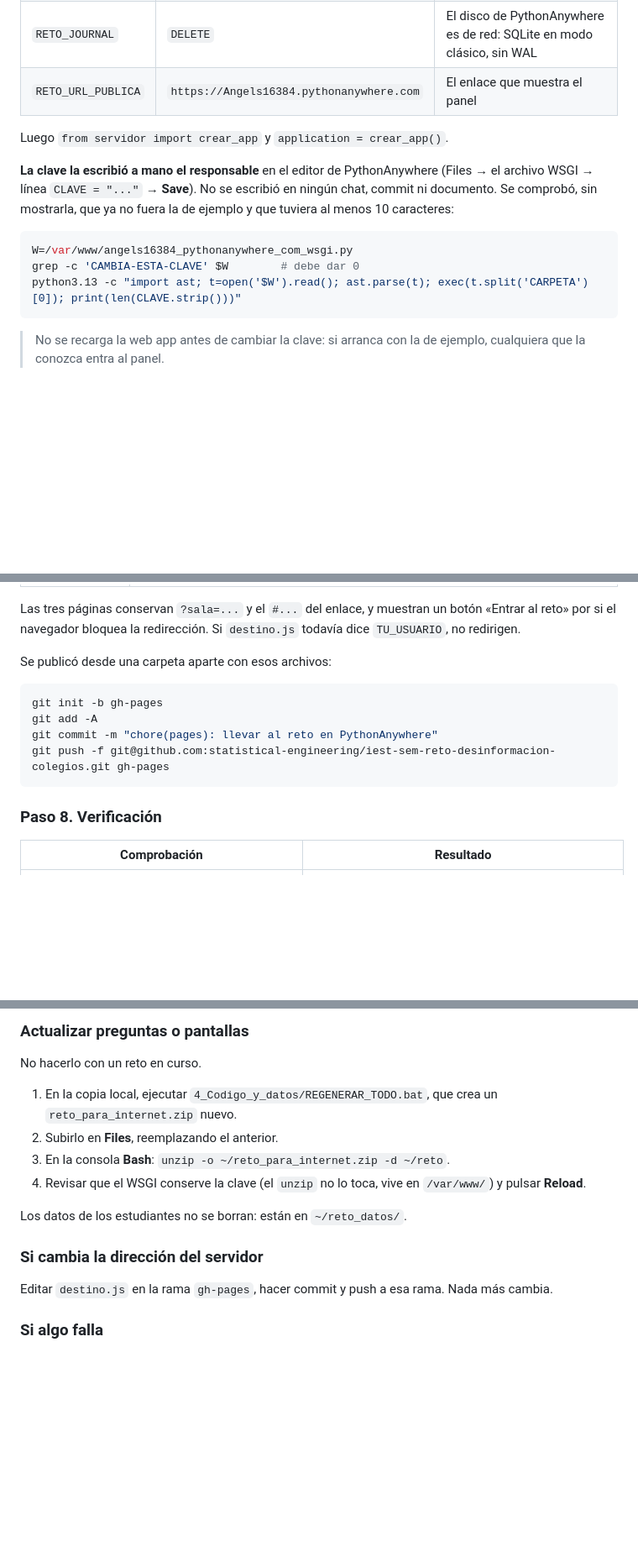
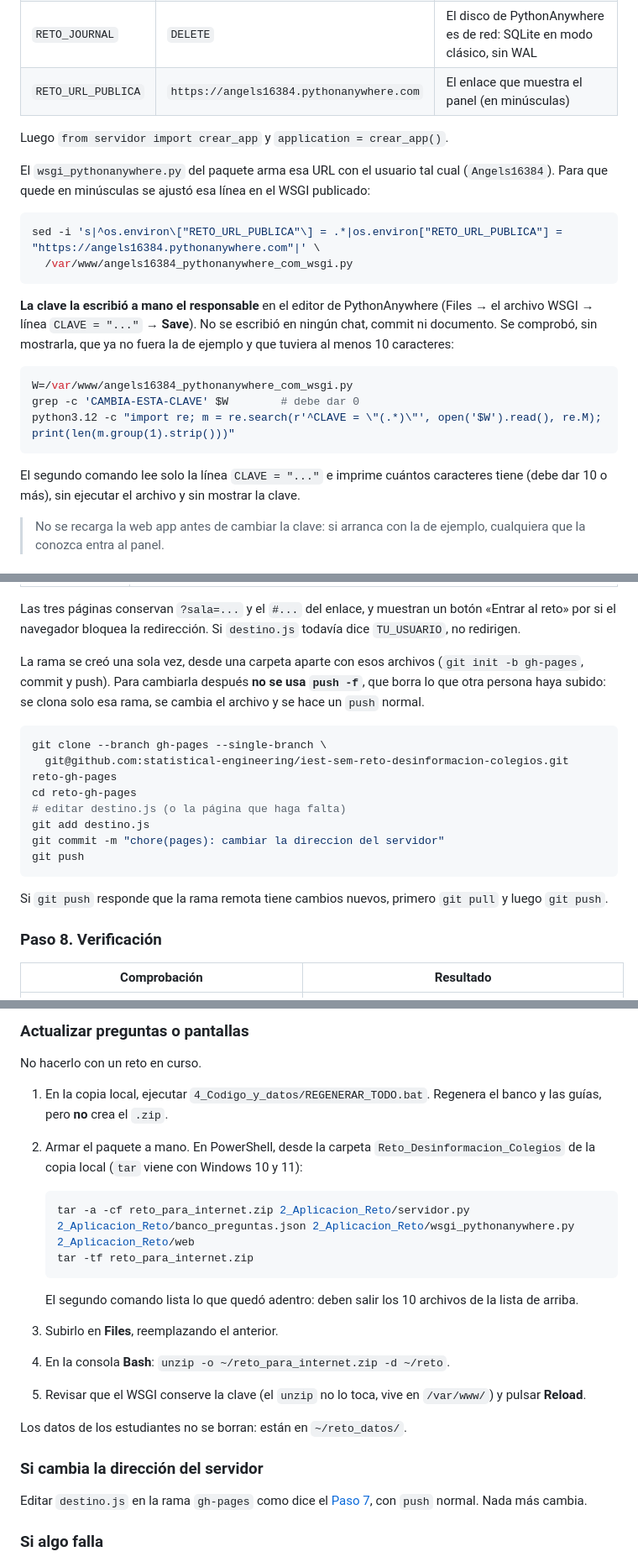
Before and after one commit to statistical-engineering/iest-sem-reto-desinformacion-colegios, a Markdown page: despliegues/github-pages/LEEME.md, 3 parts joined by grey strips. Shown at 84% size. Drawn GitHub-style; blank space fills up the shorter version.

Commit message:
docs(despliegues): corregir la guia de Pages segun la revision
Quita push -f, explica que REGENERAR_TODO no crea el zip, revisa la
clave sin ejecutar el WSGI, usa Python 3.12 y la URL en minusculas, y
quita cifras sin fuente en el repositorio.

````diff
--- a/despliegues/github-pages/LEEME.md
+++ b/despliegues/github-pages/LEEME.md
@@ -129,9 +129,17 @@ Lo que hace ese archivo:
 | `CLAVE_ADMIN` | la línea `CLAVE = "..."` | Clave del panel docente. El servidor no arranca si tiene menos de 10 caracteres |
 | `RETO_DB` | `/home/Angels16384/reto_datos/reto.db` | Base de datos fuera del código |
 | `RETO_JOURNAL` | `DELETE` | El disco de PythonAnywhere es de red: SQLite en modo clásico, sin WAL |
-| `RETO_URL_PUBLICA` | `https://Angels16384.pythonanywhere.com` | El enlace que muestra el panel |
+| `RETO_URL_PUBLICA` | `https://angels16384.pythonanywhere.com` | El enlace que muestra el panel (en minúsculas) |
 
 Luego `from servidor import crear_app` y `application = crear_app()`.
+
+El `wsgi_pythonanywhere.py` del paquete arma esa URL con el usuario tal cual (`Angels16384`). Para que
+quede en minúsculas se ajustó esa línea en el WSGI publicado:
+
+```bash
+sed -i 's|^os.environ\["RETO_URL_PUBLICA"\] = .*|os.environ["RETO_URL_PUBLICA"] = "https://angels16384.pythonanywhere.com"|' \
+  /var/www/angels16384_pythonanywhere_com_wsgi.py
+```
 
 **La clave la escribió a mano el responsable** en el editor de PythonAnywhere (Files → el archivo WSGI
 → línea `CLAVE = "..."` → **Save**). No se escribió en ningún chat, commit ni documento. Se comprobó,
@@ -140,8 +148,11 @@ sin mostrarla, que ya no fuera la de ejemplo y que tuviera al menos 10 caractere
 ```bash
 W=/var/www/angels16384_pythonanywhere_com_wsgi.py
 grep -c 'CAMBIA-ESTA-CLAVE' $W        # debe dar 0
-python3.13 -c "import ast; t=open('$W').read(); ast.parse(t); exec(t.split('CARPETA')[0]); print(len(CLAVE.strip()))"
+python3.12 -c "import re; m = re.search(r'^CLAVE = \"(.*)\"', open('$W').read(), re.M); print(len(m.group(1).strip()))"
 ```
+
+El segundo comando lee solo la línea `CLAVE = "..."` e imprime cuántos caracteres tiene (debe dar 10 o
+más), sin ejecutar el archivo y sin mostrar la clave.
 
 > No se recarga la web app antes de cambiar la clave: si arranca con la de ejemplo, cualquiera que la
 > conozca entra al panel.
@@ -171,14 +182,21 @@ Rama huérfana (sin historial en común con `develop`, no se fusiona) con 5 arch
 Las tres páginas conservan `?sala=...` y el `#...` del enlace, y muestran un botón «Entrar al reto» por si
 el navegador bloquea la redirección. Si `destino.js` todavía dice `TU_USUARIO`, no redirigen.
 
-Se publicó desde una carpeta aparte con esos archivos:
+La rama se creó una sola vez, desde una carpeta aparte con esos archivos (`git init -b gh-pages`,
+commit y push). Para cambiarla después **no se usa `push -f`**, que borra lo que otra persona haya
+subido: se clona solo esa rama, se cambia el archivo y se hace un `push` normal.
 
 ```bash
-git init -b gh-pages
-git add -A
-git commit -m "chore(pages): llevar al reto en PythonAnywhere"
-git push -f git@github.com:statistical-engineering/iest-sem-reto-desinformacion-colegios.git gh-pages
+git clone --branch gh-pages --single-branch \
+  git@github.com:statistical-engineering/iest-sem-reto-desinformacion-colegios.git reto-gh-pages
+cd reto-gh-pages
+# editar destino.js (o la página que haga falta)
+git add destino.js
+git commit -m "chore(pages): cambiar la direccion del servidor"
+git push
 ```
+
+Si `git push` responde que la rama remota tiene cambios nuevos, primero `git pull` y luego `git push`.
 
 ### Paso 8. Verificación
 
@@ -239,17 +257,26 @@ códigos de estudiante se bloquean después de 40 fallos por minuto por IP.
 
 No hacerlo con un reto en curso.
 
-1. En la copia local, ejecutar `4_Codigo_y_datos/REGENERAR_TODO.bat`, que crea un
-   `reto_para_internet.zip` nuevo.
-2. Subirlo en **Files**, reemplazando el anterior.
-3. En la consola **Bash**: `unzip -o ~/reto_para_internet.zip -d ~/reto`.
-4. Revisar que el WSGI conserve la clave (el `unzip` no lo toca, vive en `/var/www/`) y pulsar **Reload**.
+1. En la copia local, ejecutar `4_Codigo_y_datos/REGENERAR_TODO.bat`. Regenera el banco y las guías,
+   pero **no** crea el `.zip`.
+2. Armar el paquete a mano. En PowerShell, desde la carpeta `Reto_Desinformacion_Colegios` de la copia
+   local (`tar` viene con Windows 10 y 11):
+
+   ```powershell
+   tar -a -cf reto_para_internet.zip 2_Aplicacion_Reto/servidor.py 2_Aplicacion_Reto/banco_preguntas.json 2_Aplicacion_Reto/wsgi_pythonanywhere.py 2_Aplicacion_Reto/web
+   tar -tf reto_para_internet.zip
+   ```
+
+   El segundo comando lista lo que quedó adentro: deben salir los 10 archivos de la lista de arriba.
+3. Subirlo en **Files**, reemplazando el anterior.
+4. En la consola **Bash**: `unzip -o ~/reto_para_internet.zip -d ~/reto`.
+5. Revisar que el WSGI conserve la clave (el `unzip` no lo toca, vive en `/var/www/`) y pulsar **Reload**.
 
 Los datos de los estudiantes no se borran: están en `~/reto_datos/`.
 
 ### Si cambia la dirección del servidor
 
-Editar `destino.js` en la rama `gh-pages`, hacer commit y push a esa rama. Nada más cambia.
+Editar `destino.js` en la rama `gh-pages` como dice el [Paso 7](#paso-7-página-de-entrada-en-la-rama-gh-pages), con `push` normal. Nada más cambia.
 
 ### Si algo falla
 
````
Also changed, not shown: other parts of despliegues/github-pages/LEEME.md (+4 -4 lines).
